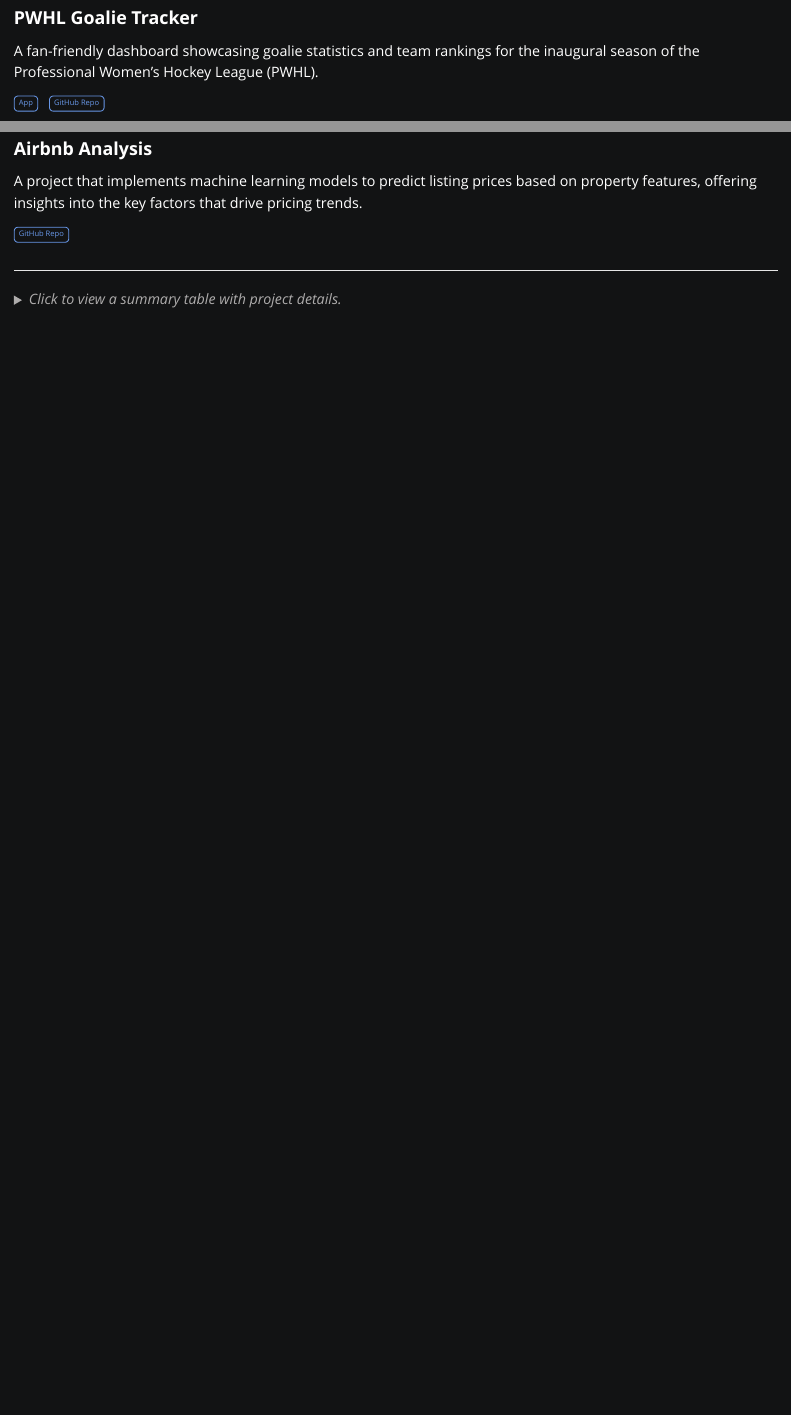
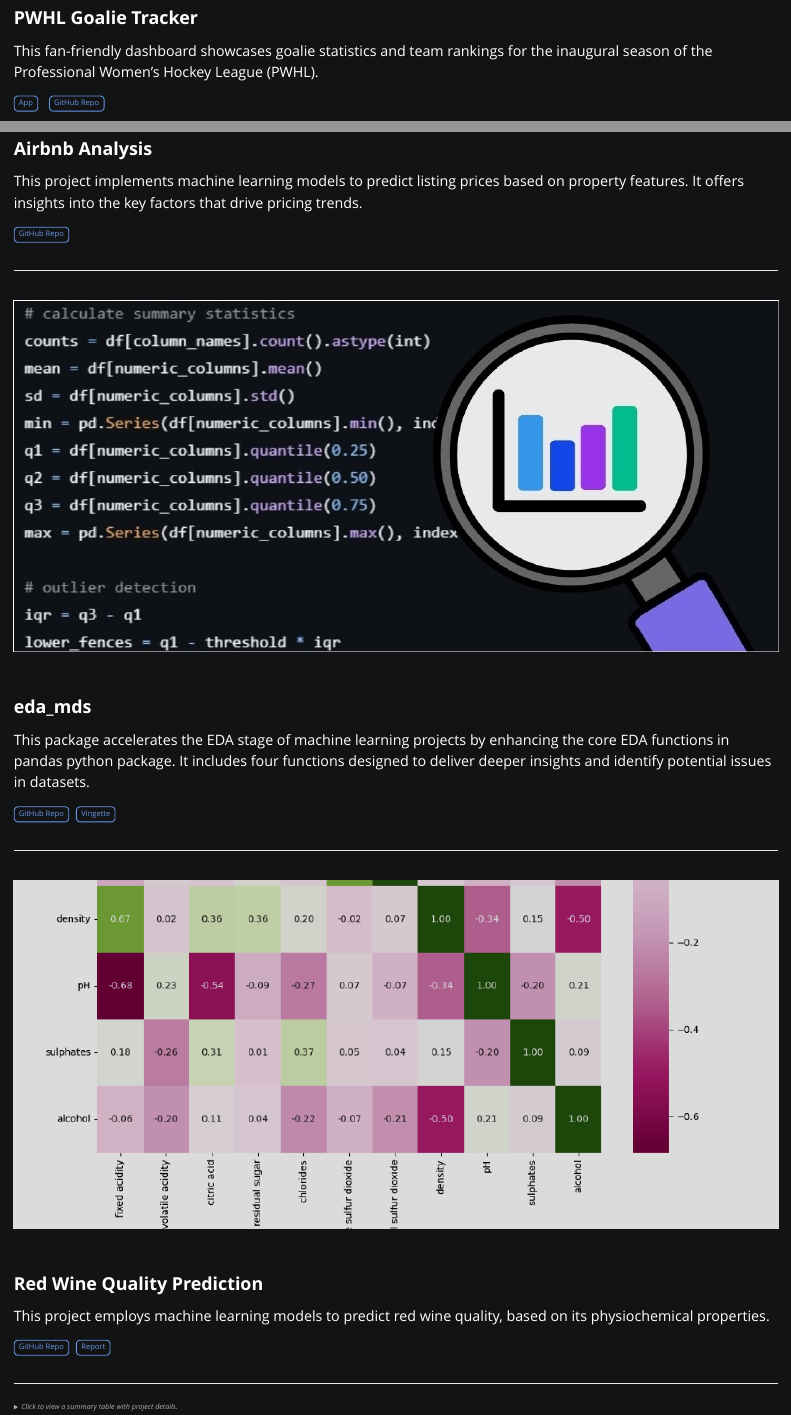
Before and after one commit to nicolebid/nicolebid.github.io, a Quarto document (projects.qmd): the page in a window 1100 px wide, from 330 px down, and a second part further down, joined at a grey line. Rendered offline with R 4.5, knitr and Pandoc in place of Quarto, with nearby package versions.

Commit message:
added 2 projects

```diff
--- a/projects.qmd
+++ b/projects.qmd
@@ -21,7 +21,7 @@
 ::: {.g-col-6}
 <strong><span style="font-size: 1.25em;">PWHL Goalie Tracker</span></strong>
 
-A fan-friendly dashboard showcasing goalie statistics and team rankings for the inaugural season of the Professional Women's Hockey League (PWHL).&nbsp;
+This fan-friendly dashboard showcases goalie statistics and team rankings for the inaugural season of the Professional Women's Hockey League (PWHL).&nbsp;
 
 <a href="https://2wc8dv-nicole-bidwell.shinyapps.io/pwhl_goalie_tracker/" class="btn btn-custom-primary" target="_blank">App</a> &nbsp;
 <a href="https://github.com/nicolebid/pwhl_goalie_tracker" class="btn btn-custom-primary" target="_blank">GitHub Repo</a>
@@ -77,9 +77,48 @@
 ::: {.g-col-6}
 <strong><span style="font-size: 1.25em;">Airbnb Analysis</span></strong>
 
-A project that implements machine learning models to predict listing prices based on property features, offering insights into the key factors that drive pricing trends. &nbsp;
+This project implements machine learning models to predict listing prices based on property features. It offers insights into the key factors that drive pricing trends. &nbsp;
 
 <a href="https://github.com/MoNorouzi23/Airbnb_analysis" class="btn btn-custom-primary" target="_blank">GitHub Repo</a>
+:::
+
+:::
+***
+<div style="margin-top: 35px;"></div> <!-- #5 PROJECT: EDA MDS -->
+
+::: {.grid}
+
+::: {.g-col-6}
+![](img/eda_mds.jpg)
+:::
+
+::: {.g-col-6}
+<strong><span style="font-size: 1.25em;">eda_mds</span></strong>
+
+This package accelerates the EDA stage of machine learning projects by enhancing the core EDA functions in pandas python package. It includes four functions designed to deliver deeper insights and identify potential issues in datasets.&nbsp;
+
+<a href="https://github.com/UBC-MDS/eda_mds" class="btn btn-custom-primary" target="_blank">GitHub Repo</a>&nbsp;
+<a href="https://eda-mds.readthedocs.io/en/latest/example.html" class="btn btn-custom-primary" target="_blank">Vingette</a>
+:::
+
+:::
+***
+
+<div style="margin-top: 35px;"></div> <!-- #5 PROJECT: EDA MDS -->
+
+::: {.grid}
+
+::: {.g-col-6}
+![](img/wine.png)
+:::
+
+::: {.g-col-6}
+<strong><span style="font-size: 1.25em;">Red Wine Quality Prediction</span></strong>
+
+This project employs machine learning models to predict red wine quality, based on its physiochemical properties.&nbsp;
+
+<a href="https://github.com/UBC-MDS/Red-Wine-Quality-Prediction" class="btn btn-custom-primary" target="_blank">GitHub Repo</a>&nbsp;
+<a href="https://ubc-mds.github.io/Red-Wine-Quality-Prediction/red_wine_quality_prediction.html" class="btn btn-custom-primary" target="_blank">Report</a>
 :::
 
 :::
@@ -90,11 +129,11 @@
 
   | Project       | Description                          | Focus Area         | Main Tools/Libraries      | Completion <br> (YYYY-MM)       | Link                        |
   |:-------------:|:----------------------------:|:----------------:|:----------------------------:|:------------:|:-------------------------------------:|
-  | Airbnb Analysis   | A machine learning project predicting listing prices based on property features, offering insights into the key factors that drive Airbnb pricing trends.   | Machine Learning, Regression Analysis, EDA, Feature Engineering, Model Interpretability  | Python, NumPy, Pandas, Altair, scikit-learn, SHAP, XGBoost, LightGBM, joblib          | 2024-09   |  [Repo](https://github.com/MoNorouzi23/Airbnb_analysis/tree/main)<br><br>[Report](https://github.com/MoNorouzi23/Airbnb_analysis/blob/main/Airbnb_analysis_report_copy.pdf) |
+  | Airbnb Analysis   | A machine learning project predicting listing prices based on property features, offering insights into the key factors that drive Airbnb pricing trends.   | Machine Learning, Regression Analysis, EDA, Feature Engineering, Model Interpretability  | Python, NumPy, pandas, Altair, scikit-learn, SHAP, XGBoost, LightGBM, joblib          | 2024-09   |  [Repo](https://github.com/MoNorouzi23/Airbnb_analysis/tree/main)<br><br>[Report](https://github.com/MoNorouzi23/Airbnb_analysis/blob/main/Airbnb_analysis_report_copy.pdf) |
   | Leveraging the Power of AI in Education: Insider Perspectives and Practices   | An article discussing educator perspectives on AI in education, containing my insights paired with survey-based results of effective implementations and concerns.   | AI in Education  | N/A      | 2024-08   |  [Medium Article](https://medium.com/@nrbidwell/leveraging-the-power-of-ai-in-education-insider-perspectives-and-practices-0679cb21d467) |
   | PWHL Goalie Tracker     | A fan-friendly dashboard showcasing goalie statistics and team rankings for the inaugural season of the Professional Women’s Hockey League (PWHL).      | Data Visualization    | R, Shiny, ggplot2, dplyr     | 2024-07   | [Repo](https://github.com/nicolebid/pwhl_goalie_tracker)<br><br>[App](https://2wc8dv-nicole-bidwell.shinyapps.io/pwhl_goalie_tracker/)|
-  | Solar Savers: Solar Panel Cost-Effectiveness  | A dashboard application designed to assist Canadian homeowners in making informed solar panel purchasing decisions.      | Data Visualization      | Python, Dash, Pandas, Geopandas, Altair       | 2024-04   | [Repo](https://github.com/UBC-MDS/DSCI-532_2024_9_solar-savers)<br><br>[App](https://dsci-532-2024-9-solar-savers.onrender.com/) |
-  | eda_mds | A Python package that kick-starts the EDA stage of machine learning projects, enhancing pandas' EDA functions with four functions that deliver insights and identify potential problems in the dataset.  | Python Package Development, EDA  | Python, Pandas, GitHub Actions | 2024-02   |  [Repo](https://github.com/UBC-MDS/eda_mds) |
-  | Red Wine Quality Prediction  | This project aimed to create a classification model to predict red wine quality based on its physiochemical properties. The best model showed reasonable accuracy, highlighting areas for improvement in handling outliers.  | Machine Learning, Classification, Unit Testing  | GitHub Actions, Docker, Python, Pandas, scikit-learn, matplotlib, pickle, seaborn, NumPy, Altair      | 2023-12   |  [Repo](https://github.com/UBC-MDS/Red-Wine-Quality-Prediction)<br><br>[Report](https://ubc-mds.github.io/Red-Wine-Quality-Prediction/red_wine_quality_prediction.html) |
+  | Solar Savers: Solar Panel Cost-Effectiveness  | A dashboard application designed to assist Canadian homeowners in making informed solar panel purchasing decisions.      | Data Visualization      | Python, Dash, pandas, GeoPandas, Altair       | 2024-04   | [Repo](https://github.com/UBC-MDS/DSCI-532_2024_9_solar-savers)<br><br>[App](https://dsci-532-2024-9-solar-savers.onrender.com/) |
+  | eda_mds | A Python package that kick-starts the EDA stage of machine learning projects, enhancing pandas' EDA functions with four functions that deliver insights and identify potential problems in the dataset.  | Python Package Development, EDA  | Python, pandas, GitHub Actions | 2024-02   |  [Repo](https://github.com/UBC-MDS/eda_mds)<br><br>[Vingette](https://eda-mds.readthedocs.io/en/latest/example.html) |
+  | Red Wine Quality Prediction  | This project aimed to create a classification model to predict red wine quality based on its physiochemical properties. The best model showed reasonable accuracy, highlighting areas for improvement in handling outliers.  | Machine Learning, Classification, Unit Testing  | GitHub Actions, Docker, Python, pandas, scikit-learn, matplotlib, pickle, seaborn, NumPy, Altair      | 2023-12   |  [Repo](https://github.com/UBC-MDS/Red-Wine-Quality-Prediction)<br><br>[Report](https://ubc-mds.github.io/Red-Wine-Quality-Prediction/red_wine_quality_prediction.html) |
 
 </details>
--- a/styles.css
+++ b/styles.css
@@ -226,6 +226,7 @@
 details summary {
         color: #aeacac;
         font-style: italic;
+        font-size: 0.85rem;
       }
 details table a {
         color: #6897e7;  /* Example: Tomato color */
```
Also changed, not shown: about.qmd (+2 -2 lines), docs/search.json, img/eda_mds.jpg (added), img/wine.png (added), 6 other files.
